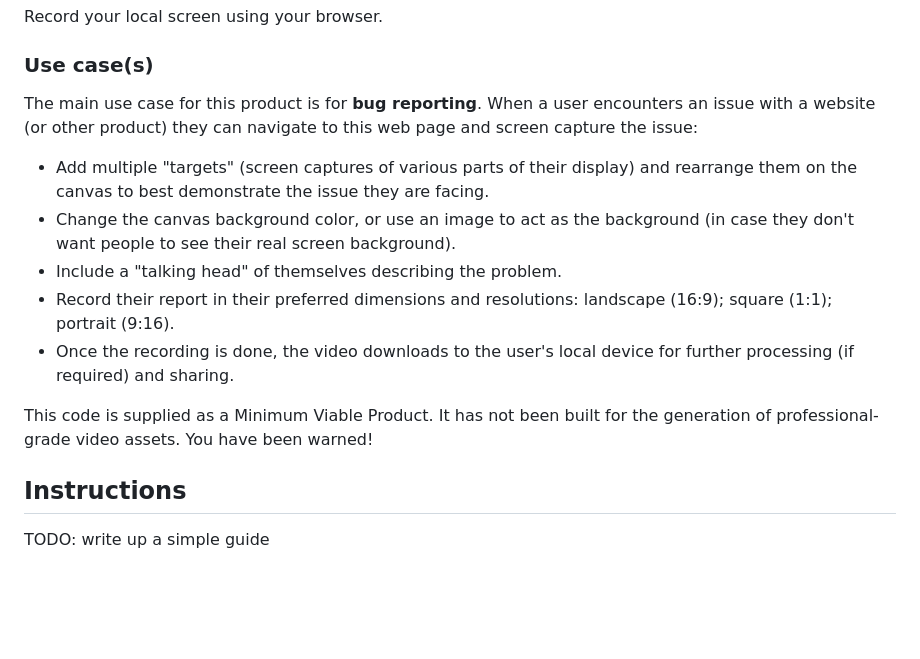
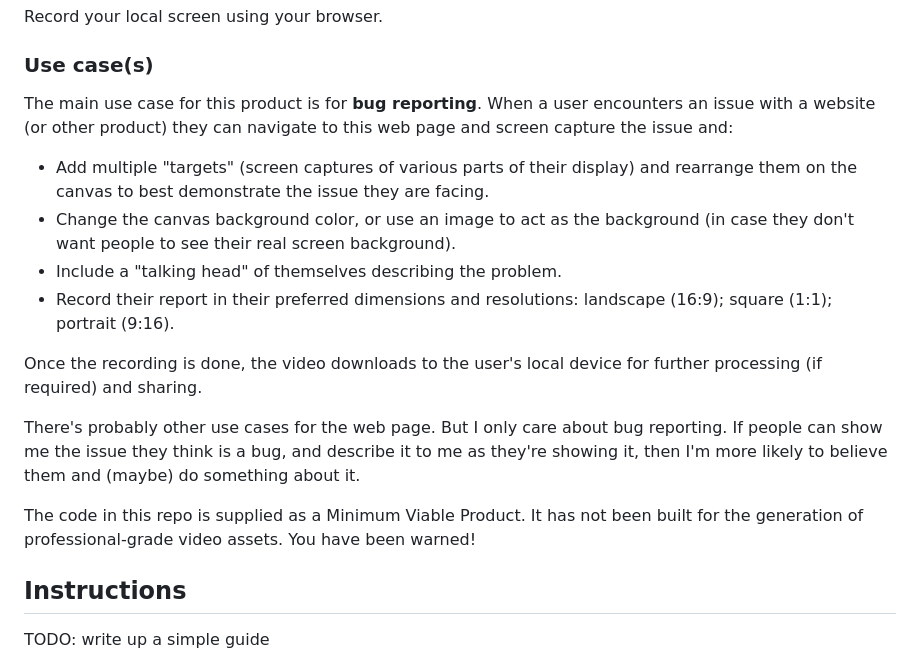
Before and after one commit to KaliedaRik/sc-screen-recorder, a Markdown page: README.md, the part around the change. Rendered like a GitHub page; blank space fills up the shorter version.

```diff
--- a/README.md
+++ b/README.md
@@ -2,14 +2,17 @@
 Record your local screen using your browser.
 
 ### Use case(s)
-The main use case for this product is for **bug reporting**. When a user encounters an issue with a website (or other product) they can navigate to this web page and screen capture the issue:
+The main use case for this product is for **bug reporting**. When a user encounters an issue with a website (or other product) they can navigate to this web page and screen capture the issue and:
 + Add multiple "targets" (screen captures of various parts of their display) and rearrange them on the canvas to best demonstrate the issue they are facing.
 + Change the canvas background color, or use an image to act as the background (in case they don't want people to see their real screen background).
 + Include a "talking head" of themselves describing the problem.
 + Record their report in their preferred dimensions and resolutions: landscape (16:9); square (1:1); portrait (9:16).
-+ Once the recording is done, the video downloads to the user's local device for further processing (if required) and sharing.
 
-This code is supplied as a Minimum Viable Product. It has not been built for the generation of professional-grade video assets. You have been warned!
+Once the recording is done, the video downloads to the user's local device for further processing (if required) and sharing.
+
+There's probably other use cases for the web page. But I only care about bug reporting. If people can show me the issue they think is a bug, and describe it to me as they're showing it, then I'm more likely to believe them and (maybe) do something about it.
+
+The code in this repo is supplied as a Minimum Viable Product. It has not been built for the generation of professional-grade video assets. You have been warned!
 
 ## Instructions
 TODO: write up a simple guide
```
